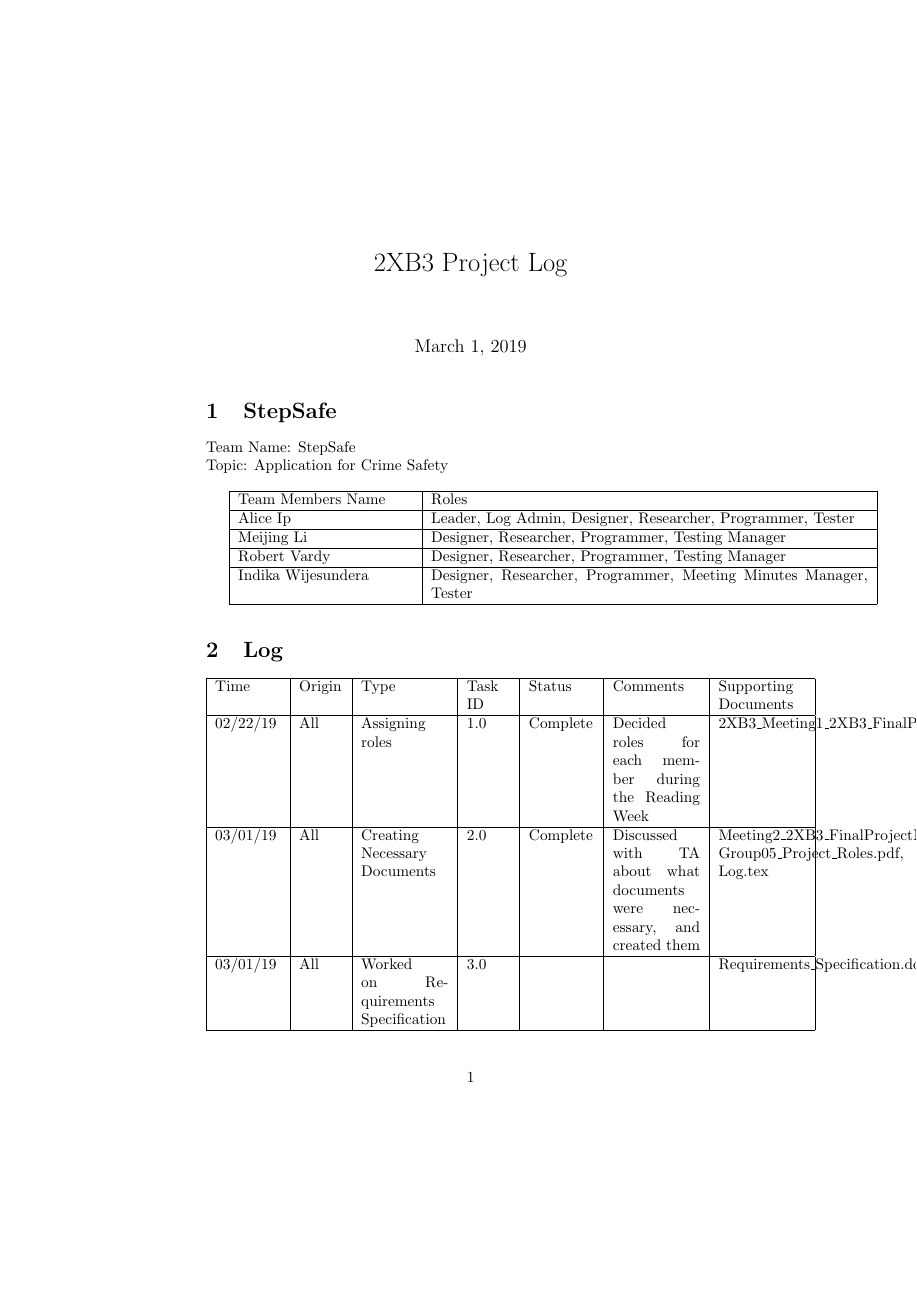
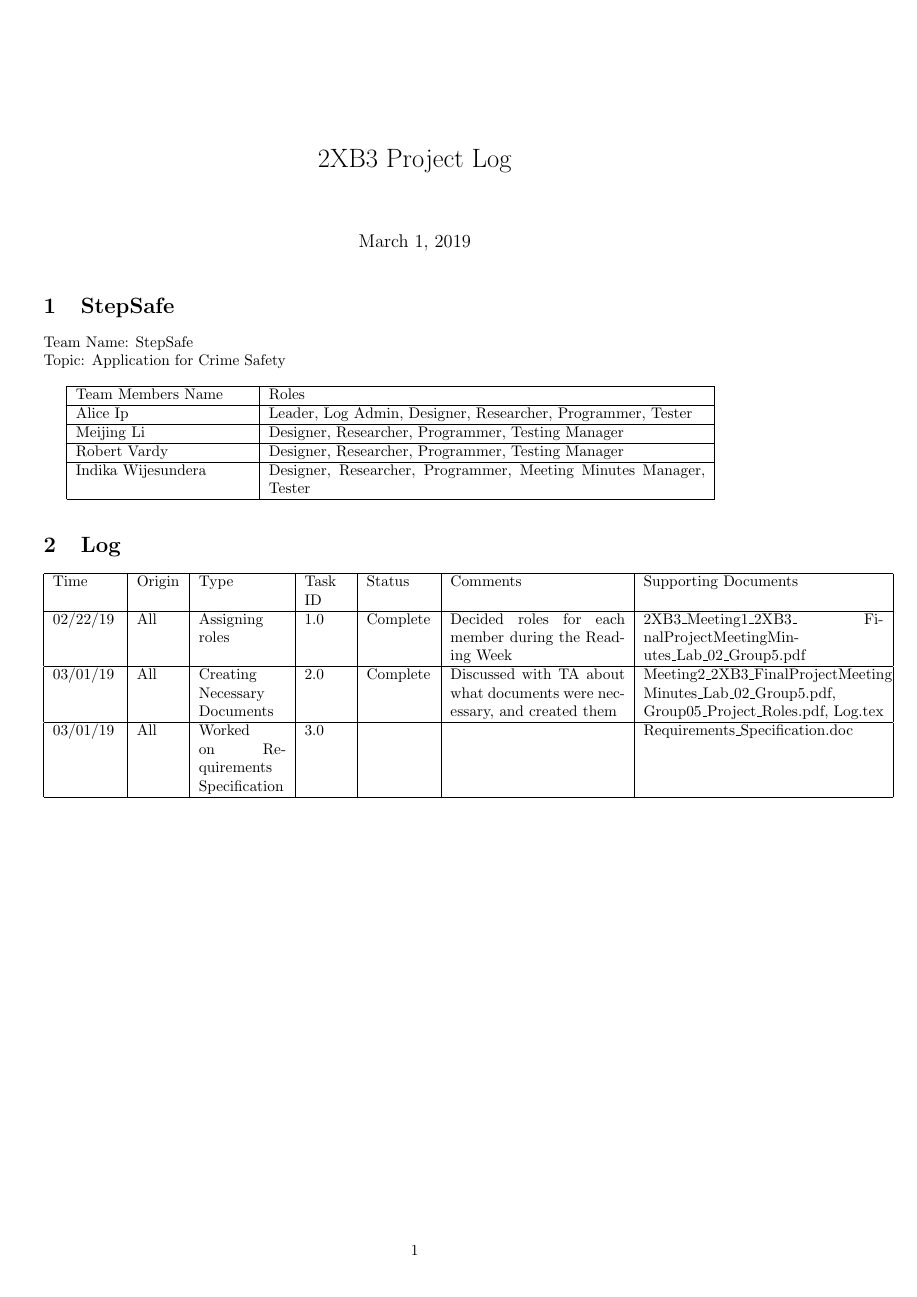
Before and after one commit to lim147/CS-2XB3, a LaTeX document (log/log.tex): the whole page. Compiled offline with pdfLaTeX.

Commit message:
Last log update for this week 2019-03-01 2:56 pm

```diff
--- a/log/log.tex
+++ b/log/log.tex
@@ -1,9 +1,16 @@
 \documentclass[10pt]{article}
+
+\usepackage{geometry}
+ \geometry{
+ a4paper,
+ total={170mm,257mm},
+ left=10mm,
+ top=20mm,
+ }
+
 \begin{document}
 \title{2XB3 Project Log}
 \maketitle
-
-
 
 \section {StepSafe}
 Team Name: StepSafe \\
@@ -25,13 +32,13 @@ Topic: Application for Crime Safety \\
 \end{tabular} \\
 
 \section{Log}
- \begin{tabular}{|p{1.5cm}| p{1cm}| p{2cm}| p{1cm}| p{1.5cm}| p{2cm}| p{2cm}|}
+ \begin{tabular}{|p{1.5cm}| p{1cm}| p{2cm}| p{1cm}| p{1.5cm}| p{4cm}| p{5.5cm}|}
  \hline
 Time & Origin & Type & Task ID & Status & Comments & Supporting Documents   \\
  \hline
- 02/22/19 & All & Assigning roles & 1.0 & Complete & Decided roles for each member during the Reading Week & 2XB3\_Meeting1\_2XB3\_FinalProjectMeetingMinutes\_Lab\_02\_Group5.pdf  \\
+ 02/22/19 & All & Assigning roles & 1.0 & Complete & Decided roles for each member during the Reading Week & 2XB3\_Meeting1\_2XB3\_ FinalProjectMeetingMinutes\_Lab\_02\_Group5.pdf  \\
  \hline
- 03/01/19 & All & Creating Necessary Documents & 2.0 & Complete & Discussed with TA about what documents were necessary, and created them & Meeting2\_2XB3\_FinalProjectMeetingMinutes\_Lab\_02\_Group5.pdf, Group05\_Project\_Roles.pdf, Log.tex \\
+ 03/01/19 & All & Creating Necessary Documents & 2.0 & Complete & Discussed with TA about what documents were necessary, and created them & Meeting2\_2XB3\_FinalProjectMeeting Minutes\_Lab\_02\_Group5.pdf, Group05\_Project\_Roles.pdf, Log.tex \\
  \hline
   03/01/19 & All & Worked on Requirements Specification & 3.0 &  &  & Requirements\_Specification.doc \\
  \hline
```
Also changed, not shown: log/log.pdf, 2 other files.
